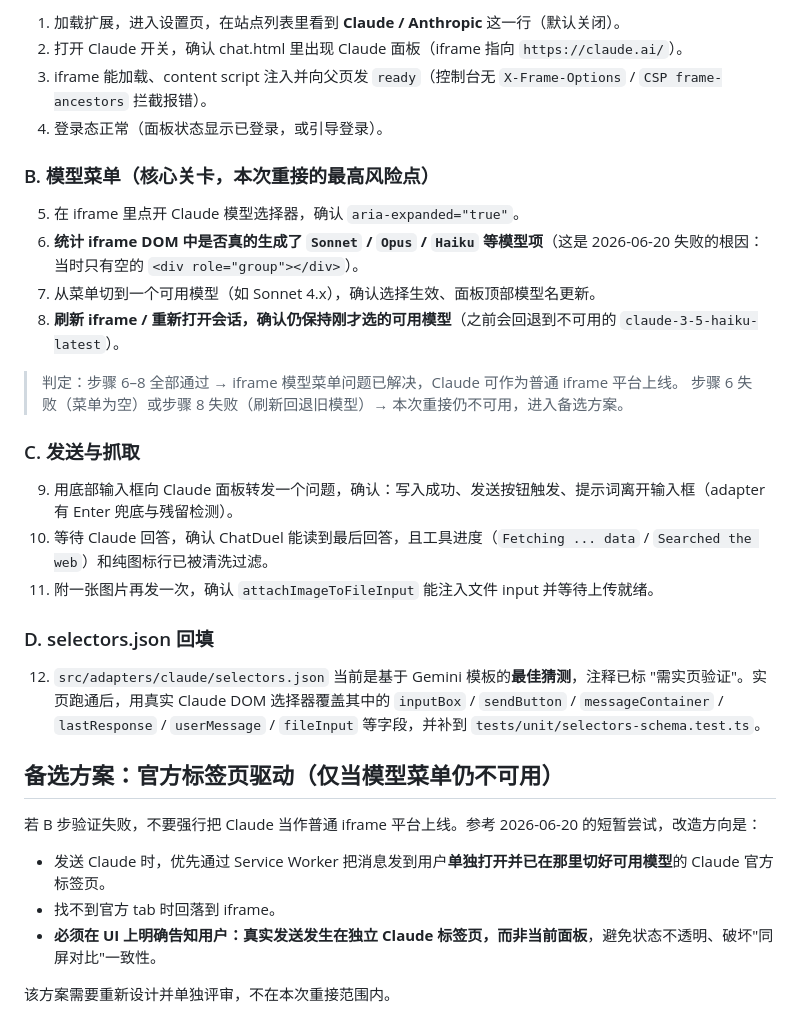
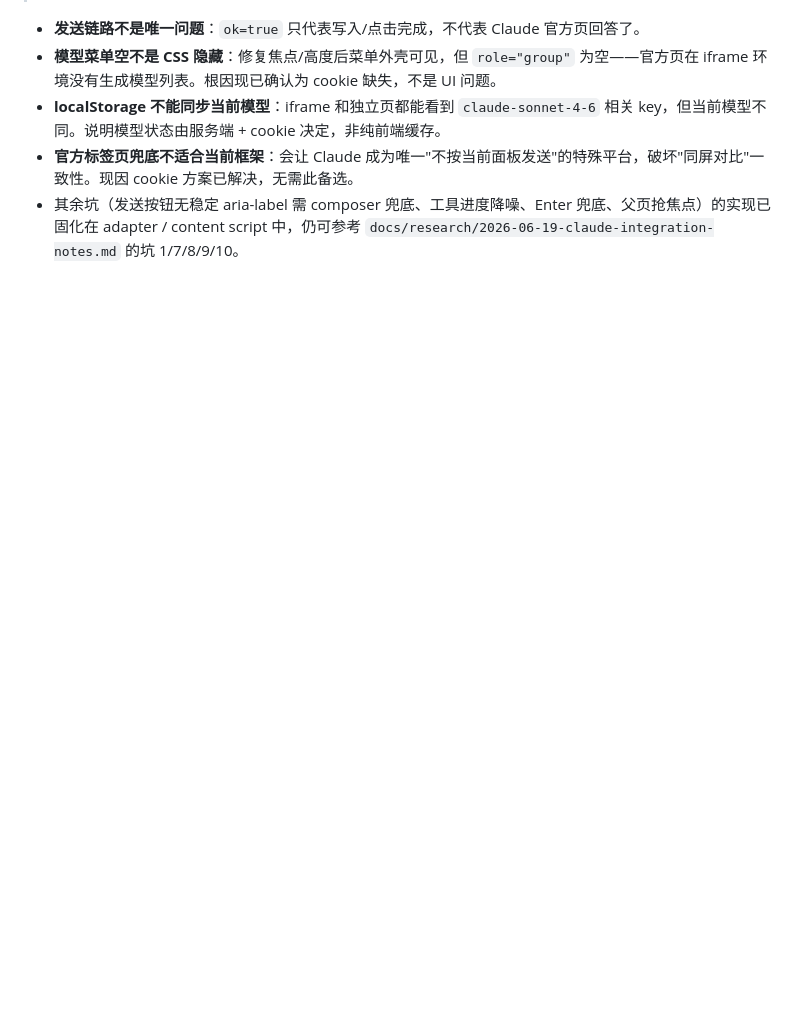
Before and after one commit to ifeeling/ChatDuel, a Markdown page: docs/CLAUDE_INTEGRATION_NOTES.md, the part around one of its changes. GitHub-like rendering; blank space fills up the shorter version.

```diff
--- a/docs/CLAUDE_INTEGRATION_NOTES.md
+++ b/docs/CLAUDE_INTEGRATION_NOTES.md
@@ -100,34 +78,5 @@ LSS-model-selector-thinking:...:chat:claude-sonnet-4-6
-1. 加载扩展，进入设置页，在站点列表里看到 **Claude / Anthropic** 这一行（默认关闭）。
-2. 打开 Claude 开关，确认 chat.html 里出现 Claude 面板（iframe 指向 `https://claude.ai/`）。
-3. iframe 能加载、content script 注入并向父页发 `ready`（控制台无 `X-Frame-Options` / `CSP frame-ancestors` 拦截报错）。
-4. 登录态正常（面板状态显示已登录，或引导登录）。
-
-### B. 模型菜单（核心关卡，本次重接的最高风险点）
-
-5. 在 iframe 里点开 Claude 模型选择器，确认 `aria-expanded="true"`。
-6. **统计 iframe DOM 中是否真的生成了 `Sonnet` / `Opus` / `Haiku` 等模型项**（这是 2026-06-20 失败的根因：当时只有空的 `<div role="group"></div>`）。
-7. 从菜单切到一个可用模型（如 Sonnet 4.x），确认选择生效、面板顶部模型名更新。
-8. **刷新 iframe / 重新打开会话，确认仍保持刚才选的可用模型**（之前会回退到不可用的 `claude-3-5-haiku-latest`）。
-
-> 判定：步骤 6–8 全部通过 → iframe 模型菜单问题已解决，Claude 可作为普通 iframe 平台上线。
-> 步骤 6 失败（菜单为空）或步骤 8 失败（刷新回退旧模型）→ 本次重接仍不可用，进入备选方案。
-
-### C. 发送与抓取
-
-9. 用底部输入框向 Claude 面板转发一个问题，确认：写入成功、发送按钮触发、提示词离开输入框（adapter 有 Enter 兜底与残留检测）。
-10. 等待 Claude 回答，确认 ChatDuel 能读到最后回答，且工具进度（`Fetching ... data` / `Searched the web`）和纯图标行已被清洗过滤。
-11. 附一张图片再发一次，确认 `attachImageToFileInput` 能注入文件 input 并等待上传就绪。
-
-### D. selectors.json 回填
-
-12. `src/adapters/claude/selectors.json` 当前是基于 Gemini 模板的**最佳猜测**，注释已标 "需实页验证"。实页跑通后，用真实 Claude DOM 选择器覆盖其中的 `inputBox` / `sendButton` / `messageContainer` / `lastResponse` / `userMessage` / `fileInput` 等字段，并补到 `tests/unit/selectors-schema.test.ts`。
-
-## 备选方案：官方标签页驱动（仅当模型菜单仍不可用）
-
-若 B 步验证失败，不要强行把 Claude 当作普通 iframe 平台上线。参考 2026-06-20 的短暂尝试，改造方向是：
-
-- 发送 Claude 时，优先通过 Service Worker 把消息发到用户**单独打开并已在那里切好可用模型**的 Claude 官方标签页。
-- 找不到官方 tab 时回落到 iframe。
-- **必须在 UI 上明确告知用户：真实发送发生在独立 Claude 标签页，而非当前面板**，避免状态不透明、破坏"同屏对比"一致性。
-
-该方案需要重新设计并单独评审，不在本次重接范围内。
+- **发送链路不是唯一问题**：`ok=true` 只代表写入/点击完成，不代表 Claude 官方页回答了。
+- **模型菜单空不是 CSS 隐藏**：修复焦点/高度后菜单外壳可见，但 `role="group"` 为空——官方页在 iframe 环境没有生成模型列表。根因现已确认为 cookie 缺失，不是 UI 问题。
+- **localStorage 不能同步当前模型**：iframe 和独立页都能看到 `claude-sonnet-4-6` 相关 key，但当前模型不同。说明模型状态由服务端 + cookie 决定，非纯前端缓存。
+- **官方标签页兜底不适合当前框架**：会让 Claude 成为唯一"不按当前面板发送"的特殊平台，破坏"同屏对比"一致性。现因 cookie 方案已解决，无需此备选。
+- 其余坑（发送按钮无稳定 aria-label 需 composer 兜底、工具进度降噪、Enter 兜底、父页抢焦点）的实现已固化在 adapter / content script 中，仍可参考 `docs/research/2026-06-19-claude-integration-notes.md` 的坑 1/7/8/9/10。
```
Also changed, not shown: other parts of docs/CLAUDE_INTEGRATION_NOTES.md (+61 -83 lines), docs/research/2026-06-19-claude-integration-notes.md (added, +301 -0 lines).
